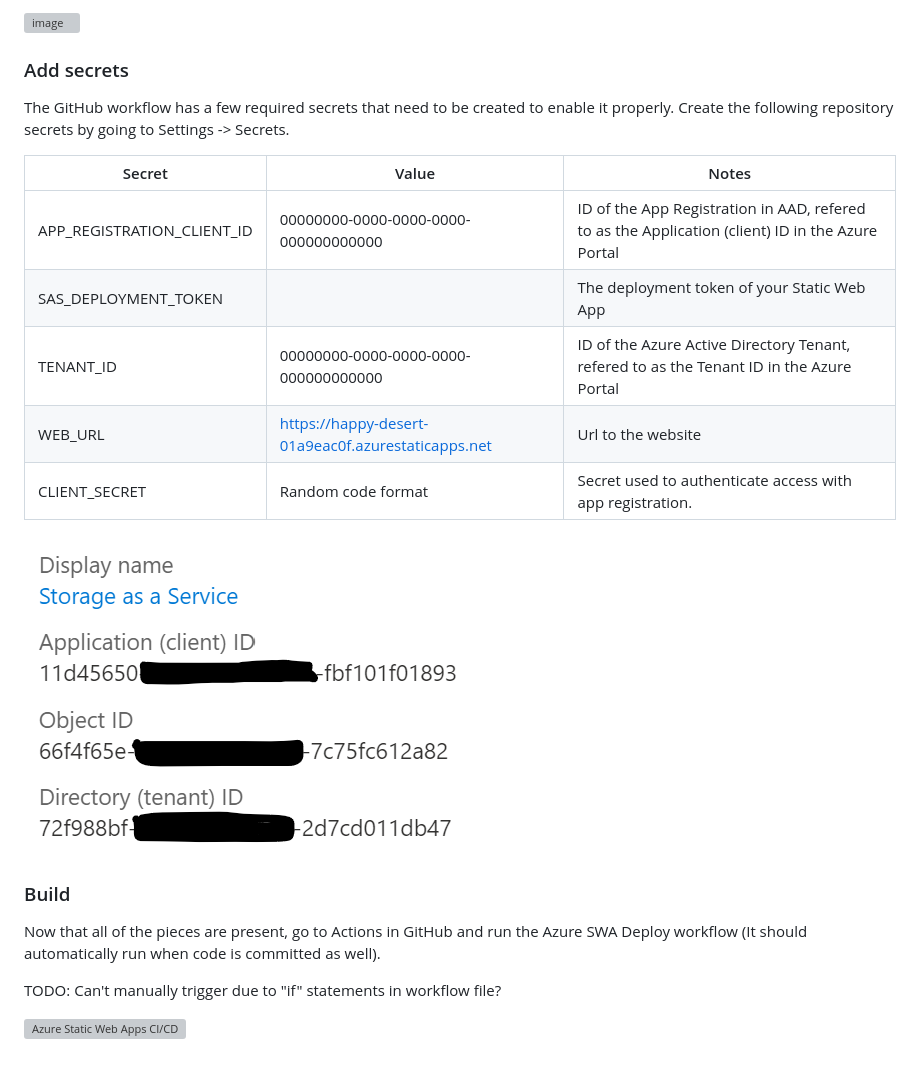
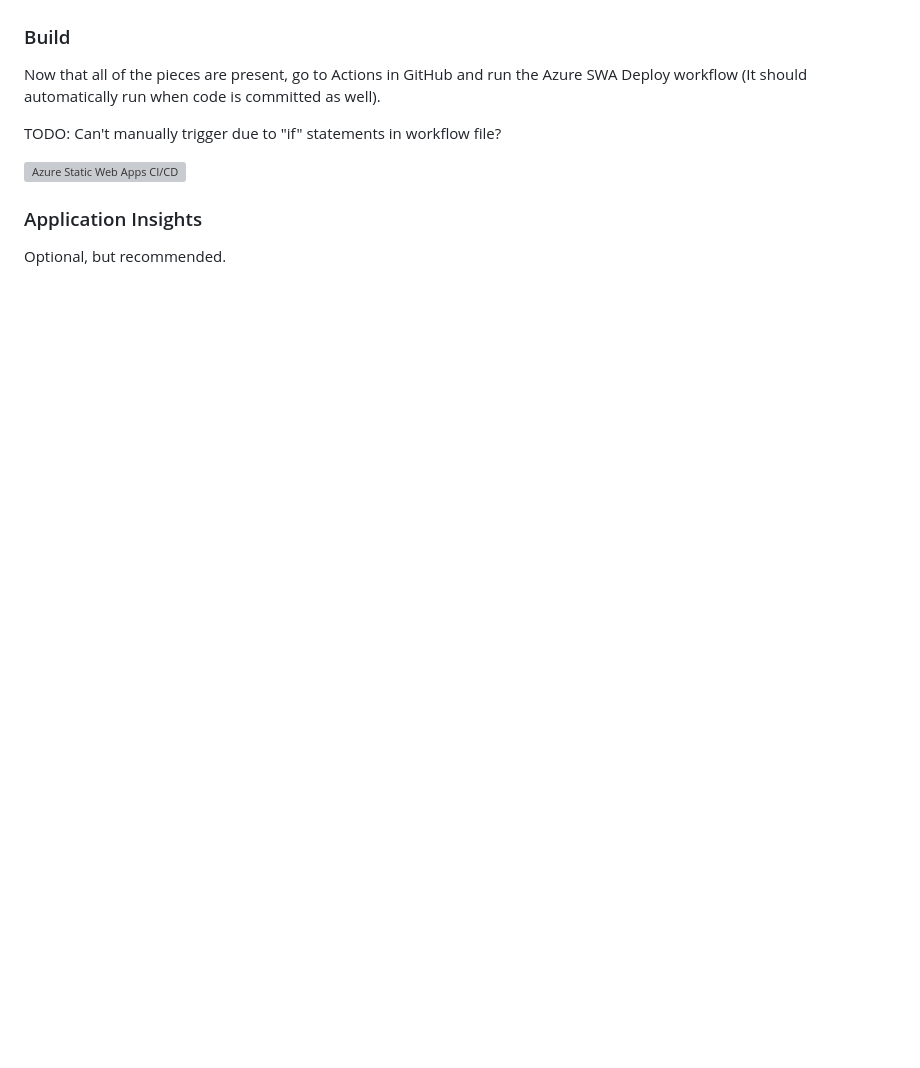
Before and after one commit to softcraftsman/sas, a Markdown page: README.md, the part around the change printed below. Drawn GitHub-style; blank space fills up the shorter version; grey boxes are pictures that could not be loaded.

```diff
--- a/README.md
+++ b/README.md
@@ -80,18 +86,3 @@ Enable CORS on the storage accounts pointing to the Static Web App url.
-![image](https://user-images.githubusercontent.com/3756829/148672121-d1de3d3e-f026-42c9-bd1e-39eefbcfd3c3.png)
-
-### Add secrets
-
-The GitHub workflow has a few required secrets that need to be created to enable it properly. Create the following repository secrets by going to Settings -> Secrets.
-
-Secret|Value|Notes
----|---|---
-APP_REGISTRATION_CLIENT_ID|00000000-0000-0000-0000-000000000000|ID of the App Registration in AAD, refered to as the Application (client) ID in the Azure Portal
-SAS_DEPLOYMENT_TOKEN||The deployment token of your Static Web App
-TENANT_ID|00000000-0000-0000-0000-000000000000|ID of the Azure Active Directory Tenant, refered to as the Tenant ID in the Azure Portal
-WEB_URL|https://happy-desert-01a9eac0f.azurestaticapps.net|Url to the website
-CLIENT_SECRET|Random code format|Secret used to authenticate access with app registration.
-
-![App Settings](./assets/aad-settings.png)
 
 ### Build
 
@@ -100,3 +91,7 @@ Now that all of the pieces are present, go to Actions in GitHub and run the Azur
 TODO: Can't manually trigger due to "if" statements in workflow file?
 
 [![Azure Static Web Apps CI/CD](../../actions/workflows/azure-swa-deploy.yml/badge.svg)](../../actions/workflows/azure-swa-deploy.yml)
+
+### Application Insights
+
+Optional, but recommended.
```
Also changed, not shown: other parts of README.md (+40 -34 lines), assets/app-settings.png.
